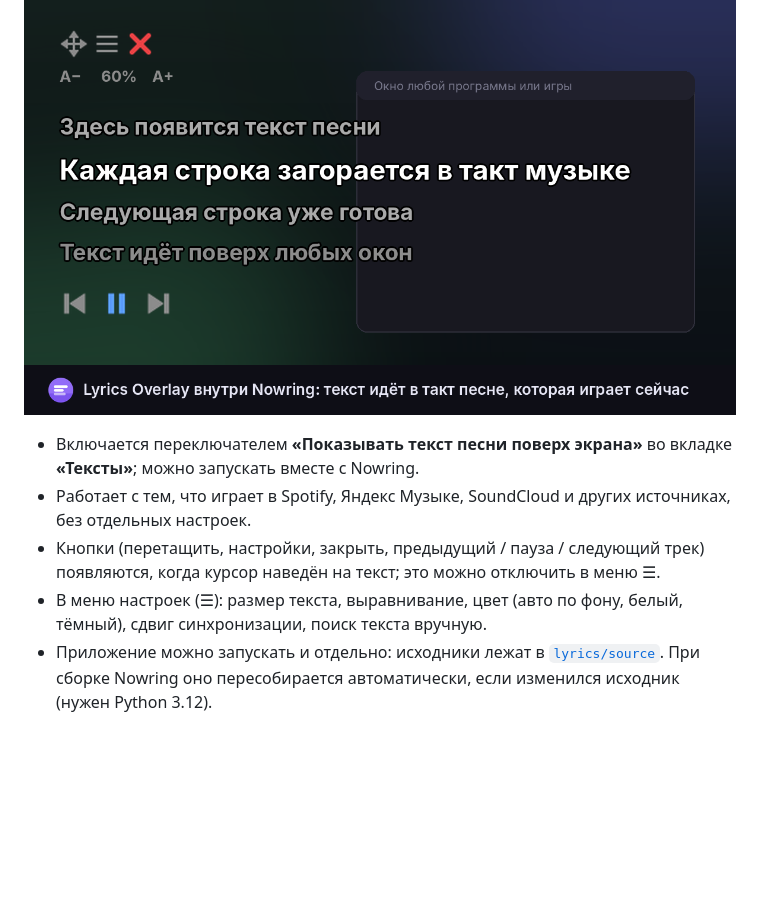
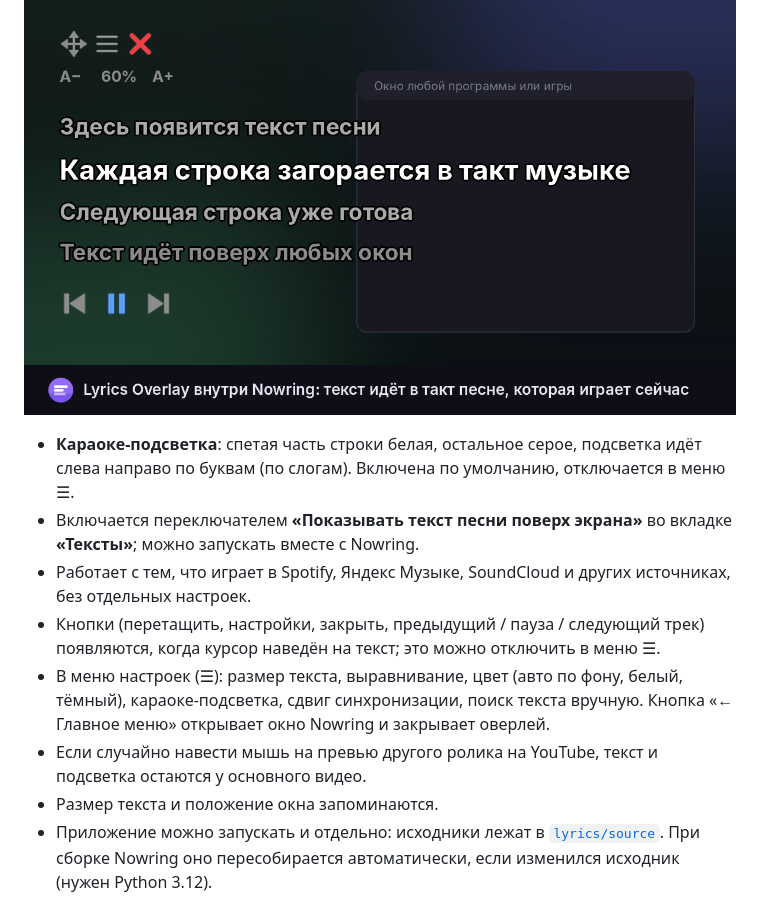
Before and after one commit to zxce1zy/Nowring, a Markdown page: README.md, the part around one of its changes. GitHub-like rendering; pictures changed too: assets/lyrics.png; blank space fills up the shorter version.

```diff
--- a/README.md
+++ b/README.md
@@ -53,10 +54,13 @@
   <img src="assets/lyrics.png" alt="Lyrics Overlay" width="720">
 </p>
 
+- **Караоке-подсветка**: спетая часть строки белая, остальное серое, подсветка идёт слева направо по буквам (по слогам). Включена по умолчанию, отключается в меню ☰.
 - Включается переключателем **«Показывать текст песни поверх экрана»** во вкладке **«Тексты»**; можно запускать вместе с Nowring.
 - Работает с тем, что играет в Spotify, Яндекс Музыке, SoundCloud и других источниках, без отдельных настроек.
 - Кнопки (перетащить, настройки, закрыть, предыдущий / пауза / следующий трек) появляются, когда курсор наведён на текст; это можно отключить в меню ☰.
-- В меню настроек (☰): размер текста, выравнивание, цвет (авто по фону, белый, тёмный), сдвиг синхронизации, поиск текста вручную.
+- В меню настроек (☰): размер текста, выравнивание, цвет (авто по фону, белый, тёмный), караоке-подсветка, сдвиг синхронизации, поиск текста вручную. Кнопка «← Главное меню» открывает окно Nowring и закрывает оверлей.
+- Если случайно навести мышь на превью другого ролика на YouTube, текст и подсветка остаются у основного видео.
+- Размер текста и положение окна запоминаются.
 - Приложение можно запускать и отдельно: исходники лежат в [`lyrics/source`](lyrics/source). При сборке Nowring оно пересобирается автоматически, если изменился исходник (нужен Python 3.12).
 
 ## Автообновление
```
Also changed, not shown: other parts of README.md (+9 -6 lines), assets/banner.png, 13 other files.
